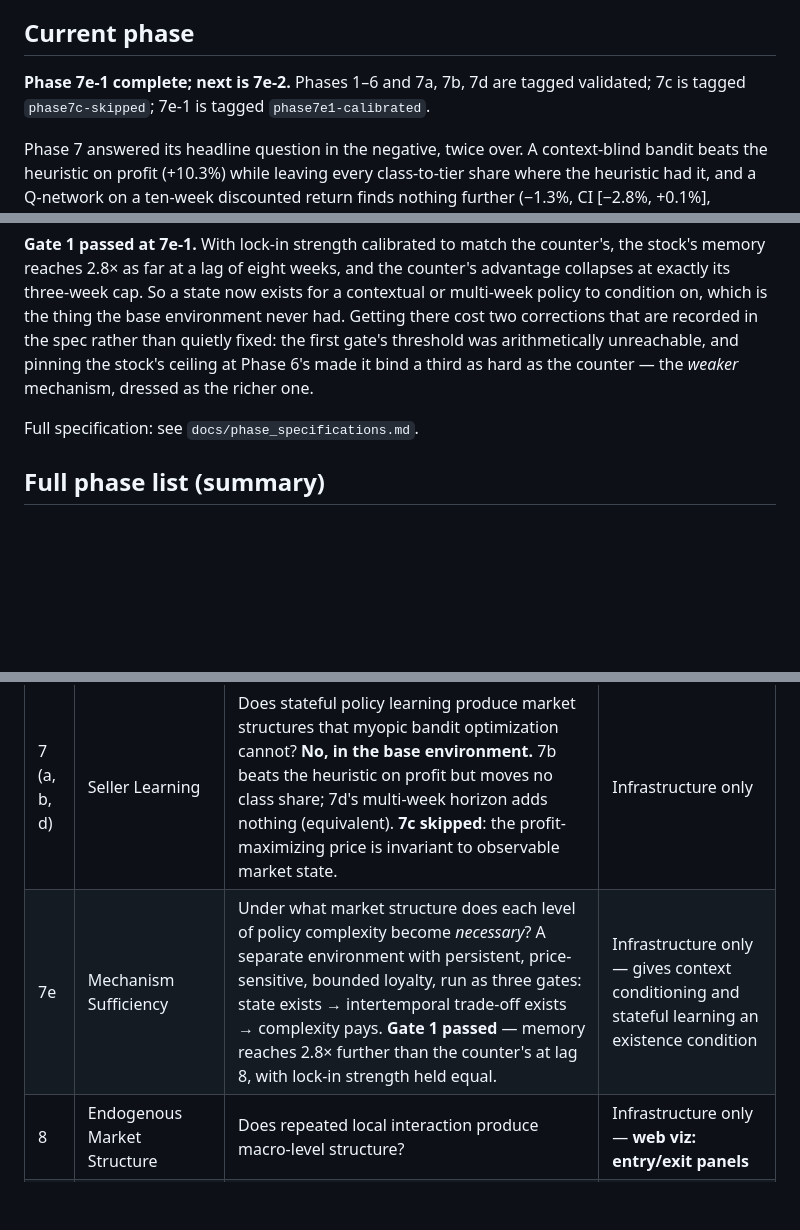
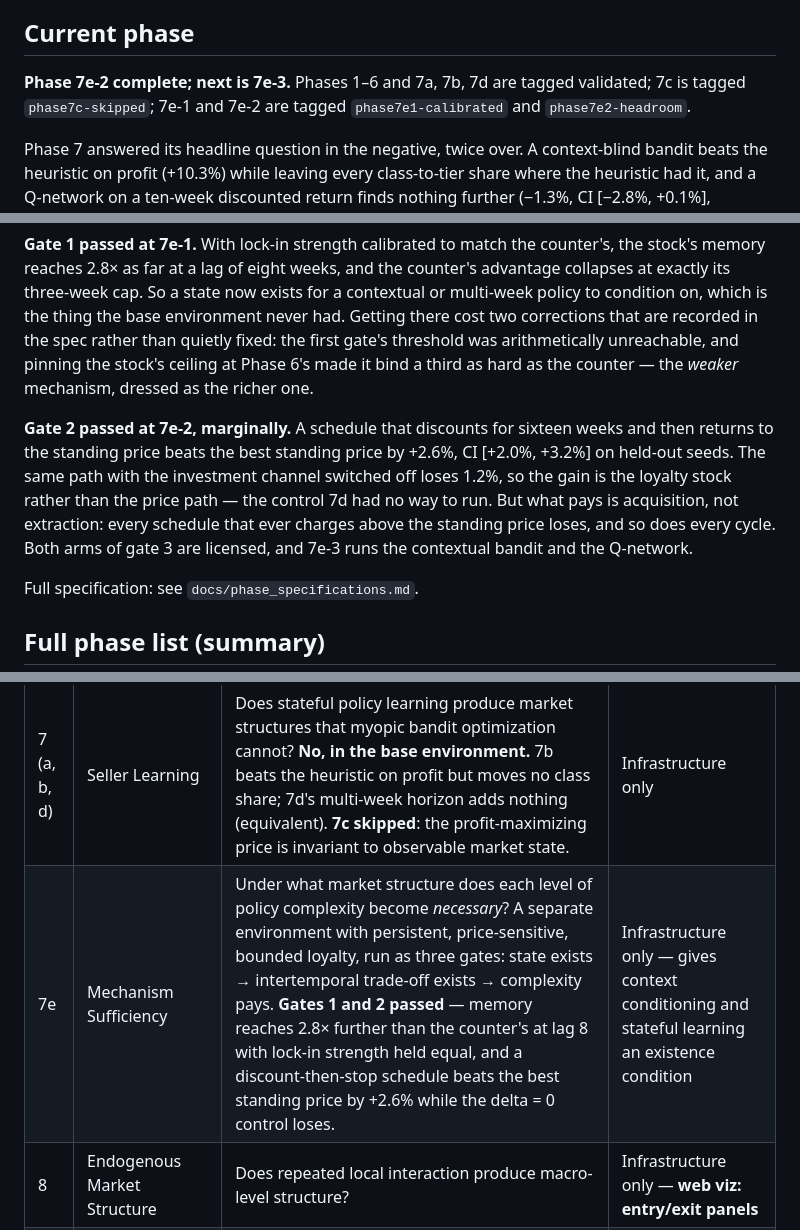
Before and after one commit to heatherluu99/learned-market, a Markdown page: ROADMAP.md, 3 parts joined by grey strips. GitHub-like rendering; blank space fills up the shorter version.

```diff
--- a/ROADMAP.md
+++ b/ROADMAP.md
@@ -86,9 +86,9 @@ visualization** gets, and when. Specifically:
 
 ## Current phase
 
-**Phase 7e-1 complete; next is 7e-2.** Phases 1–6 and 7a, 7b, 7d are
-tagged validated; 7c is tagged `phase7c-skipped`; 7e-1 is tagged
-`phase7e1-calibrated`.
+**Phase 7e-2 complete; next is 7e-3.** Phases 1–6 and 7a, 7b, 7d are
+tagged validated; 7c is tagged `phase7c-skipped`; 7e-1 and 7e-2 are tagged
+`phase7e1-calibrated` and `phase7e2-headroom`.
 
 Phase 7 answered its headline question in the negative, twice over. A
 context-blind bandit beats the heuristic on profit (+10.3%) while leaving
@@ -121,6 +121,15 @@ first gate's threshold was arithmetically unreachable, and pinning the
 stock's ceiling at Phase 6's made it bind a third as hard as the counter —
 the *weaker* mechanism, dressed as the richer one.
 
+**Gate 2 passed at 7e-2, marginally.** A schedule that discounts for sixteen
+weeks and then returns to the standing price beats the best standing price by
++2.6%, CI [+2.0%, +3.2%] on held-out seeds. The same path with the investment
+channel switched off loses 1.2%, so the gain is the loyalty stock rather than
+the price path — the control 7d had no way to run. But what pays is
+acquisition, not extraction: every schedule that ever charges above the
+standing price loses, and so does every cycle. Both arms of gate 3 are
+licensed, and 7e-3 runs the contextual bandit and the Q-network.
+
 Full specification: see `docs/phase_specifications.md`.
 
 ## Full phase list (summary)
@@ -134,7 +143,7 @@ Full specification: see `docs/phase_specifications.md`.
 | 5 | Nonlinear Behavior | Do nonlinear/interaction effects change conclusions vs. linear baseline? | Infrastructure only |
 | 6 | Repeated Interaction | Does history/memory change future behavior? ("weeks" become real here) | Infrastructure only — **web viz introduced** |
 | 7 (a, b, d) | Seller Learning | Does stateful policy learning produce market structures that myopic bandit optimization cannot? **No, in the base environment.** 7b beats the heuristic on profit but moves no class share; 7d's multi-week horizon adds nothing (equivalent). **7c skipped**: the profit-maximizing price is invariant to observable market state. | Infrastructure only |
-| 7e | Mechanism Sufficiency | Under what market structure does each level of policy complexity become *necessary*? A separate environment with persistent, price-sensitive, bounded loyalty, run as three gates: state exists → intertemporal trade-off exists → complexity pays. **Gate 1 passed** — memory reaches 2.8× further than the counter's at lag 8, with lock-in strength held equal. | Infrastructure only — gives context conditioning and stateful learning an existence condition |
+| 7e | Mechanism Sufficiency | Under what market structure does each level of policy complexity become *necessary*? A separate environment with persistent, price-sensitive, bounded loyalty, run as three gates: state exists → intertemporal trade-off exists → complexity pays. **Gates 1 and 2 passed** — memory reaches 2.8× further than the counter's at lag 8 with lock-in strength held equal, and a discount-then-stop schedule beats the best standing price by +2.6% while the delta = 0 control loses. | Infrastructure only — gives context conditioning and stateful learning an existence condition |
 | 8 | Endogenous Market Structure | Does repeated local interaction produce macro-level structure? | Infrastructure only — **web viz: entry/exit panels** |
 | 9a | Learned Buyer Policy | How does a buyer policy trained to maximize realized surplus differ from the hand-written rule, and how far from optimal was that rule? | Infrastructure only — closes the buyer-side learning ladder |
 | 9b | Synthetic Agent Users | What does an LLM Agent add over a *trained* buyer policy? | First scaffolding for A — **web viz: Agent Inspector; cost/speed KPI begins** |
```
Also changed, not shown: docs/phase_specifications.md (+33 -0 lines).
